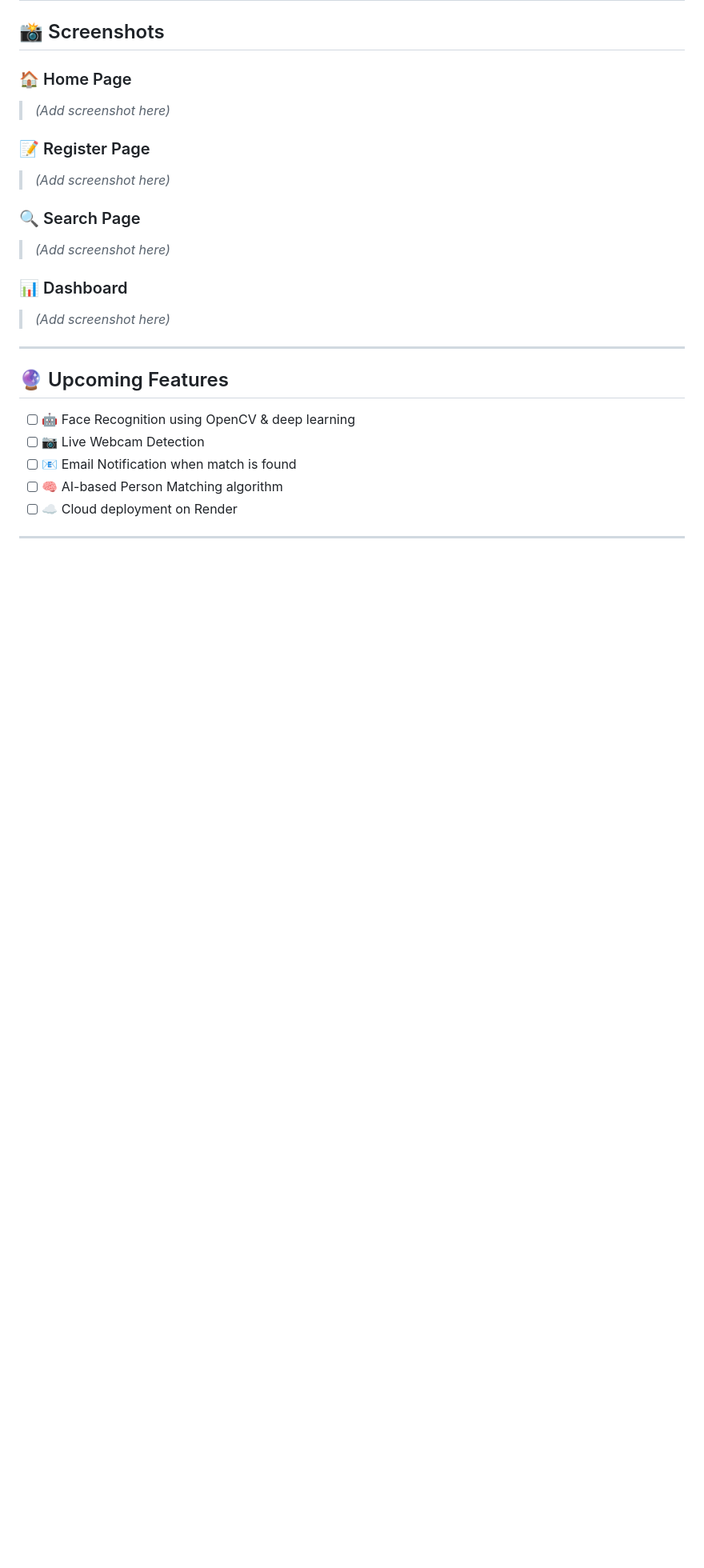
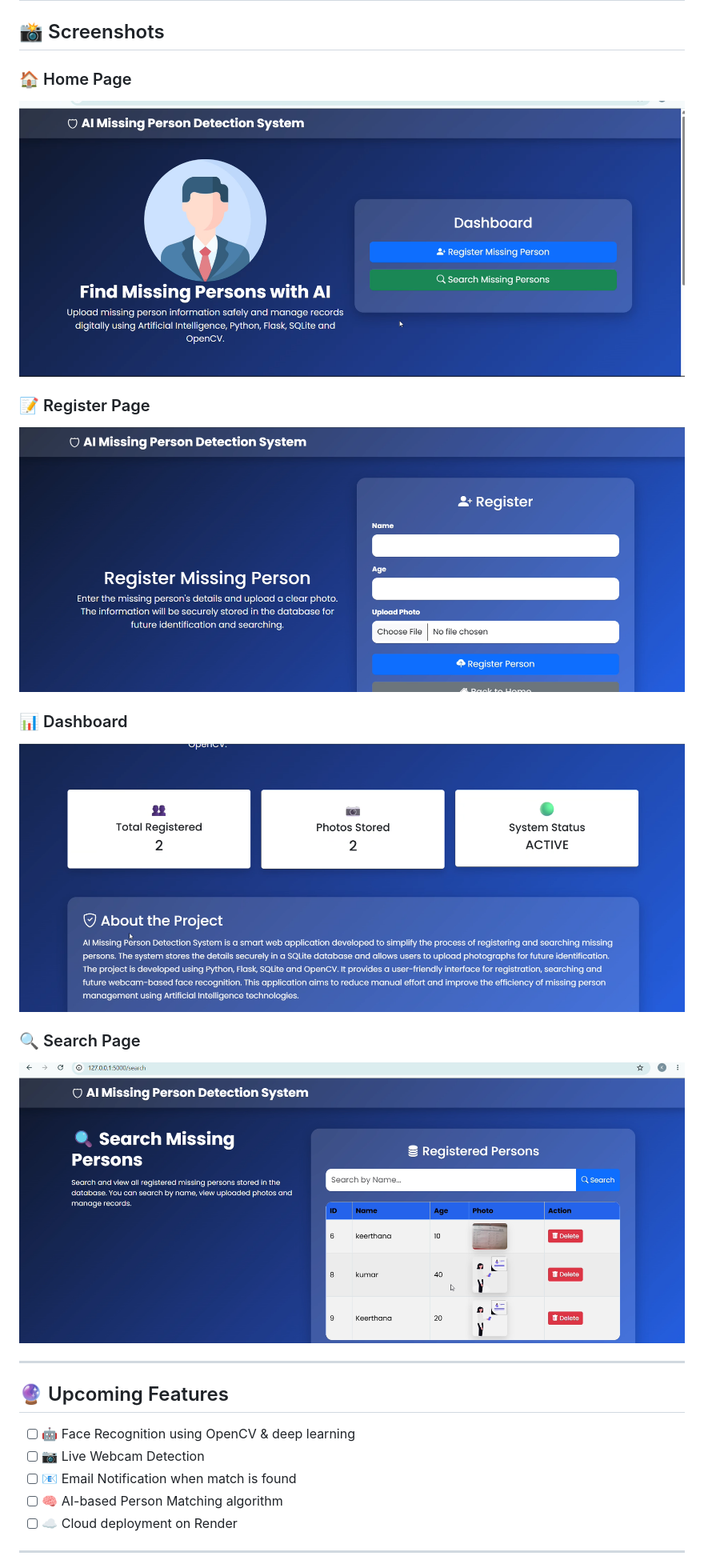
Before and after one commit to keerthanakumar02/AI-Missing-Person-Detection-System, a Markdown page: README.md, the part around one of its changes. Shown at 80% size. GitHub-like rendering; blank space fills up the shorter version.

Commit message:
Update README with screenshots for pages
Added screenshots for Home, Register, and Dashboard pages.

```diff
--- a/README.md
+++ b/README.md
@@ -101,16 +103,16 @@ http://127.0.0.1:5000
 ## 📸 Screenshots
 
 ### 🏠 Home Page
-> _(Add screenshot here)_
+![Home Page](Screenshot%202026-06-27%20160049.png)
 
 ### 📝 Register Page
-> _(Add screenshot here)_
+![Register Page](Screenshot%202026-06-27%20155132.png)
+
+### 📊 Dashboard
+![Dashboard](Screenshot%202026-06-27%20155330.png)
 
 ### 🔍 Search Page
-> _(Add screenshot here)_
-
-### 📊 Dashboard
-> _(Add screenshot here)_
+![Search Page](Screenshot%202026-06-27%20155504.png)
 
 ---
 
```
Also changed, not shown: other parts of README.md (+2 -0 lines).
